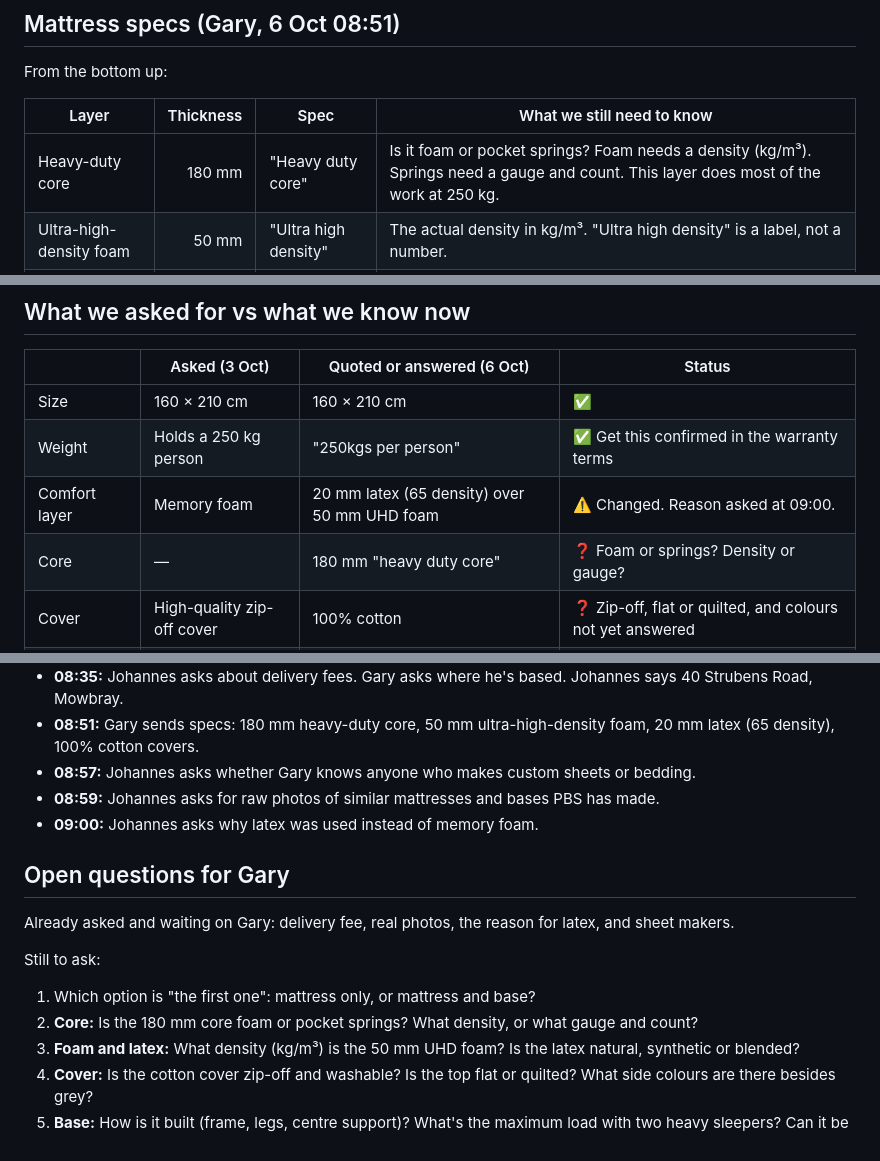
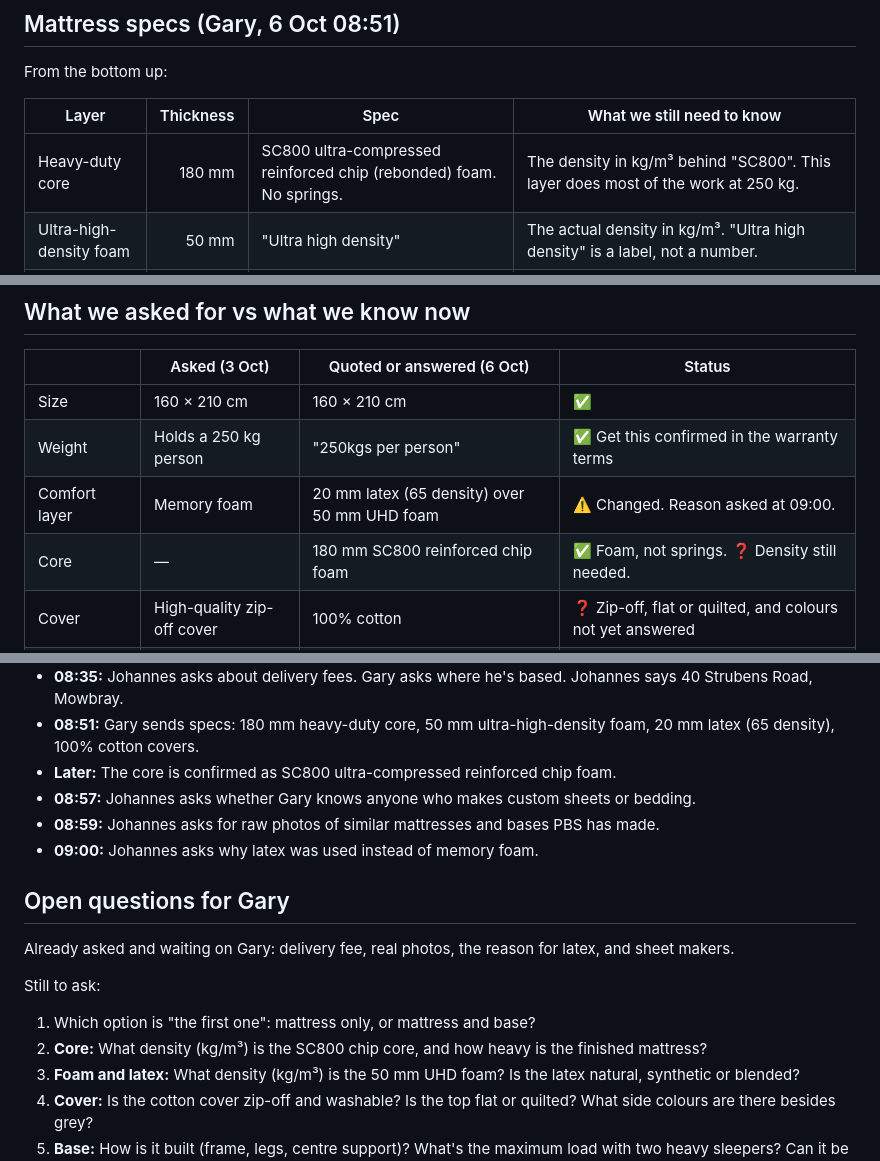
Before and after one commit to getluckyjo/bigjosbeds, a Markdown page: README.md, 3 parts joined by grey strips. Rendered like a GitHub page.

Commit message:
Note SC800 chip foam core in PBS specs
Co-Authored-By: Claude Opus 5.5 <noreply@anthropic.com>
Claude-Session: https://claude.ai/code/session_01PFa8GoAoTQbC8BRtnWoPyP

```diff
--- a/README.md
+++ b/README.md
@@ -23,7 +23,7 @@ From the bottom up:
 
 | Layer | Thickness | Spec | What we still need to know |
 |---|---:|---|---|
-| Heavy-duty core | 180 mm | "Heavy duty core" | Is it foam or pocket springs? Foam needs a density (kg/m³). Springs need a gauge and count. This layer does most of the work at 250 kg. |
+| Heavy-duty core | 180 mm | SC800 ultra-compressed reinforced chip (rebonded) foam. No springs. | The density in kg/m³ behind "SC800". This layer does most of the work at 250 kg. |
 | Ultra-high-density foam | 50 mm | "Ultra high density" | The actual density in kg/m³. "Ultra high density" is a label, not a number. |
 | Latex | 20 mm | 65 density (kg/m³) | Natural, synthetic or blended? |
 | Cover | — | 100% cotton | Is it zip-off? Is the top quilted or flat? What side colours are there? Can it be washed? 100% cotton shrinks. |
@@ -47,7 +48,7 @@ That's about 25 cm of foam and core before the cover and quilting. Measure the f
 | Size | 160 × 210 cm | 160 × 210 cm | ✅ |
 | Weight | Holds a 250 kg person | "250kgs per person" | ✅ Get this confirmed in the warranty terms |
 | Comfort layer | Memory foam | 20 mm latex (65 density) over 50 mm UHD foam | ⚠️ Changed. Reason asked at 09:00. |
-| Core | — | 180 mm "heavy duty core" | ❓ Foam or springs? Density or gauge? |
+| Core | — | 180 mm SC800 reinforced chip foam | ✅ Foam, not springs. ❓ Density still needed. |
 | Cover | High-quality zip-off cover | 100% cotton | ❓ Zip-off, flat or quilted, and colours not yet answered |
 | Base | Solid base | "Custom foam – Custom Base – heavy duty" | ❓ Construction, legs and centre support not specified |
 | Firmness | — | Firm (chosen at 08:05) | ✅ |
@@ -85,6 +86,7 @@ That's about 25 cm of foam and core before the cover and quilting. Measure the f
 - **08:30:** Two voice notes in reply.
 - **08:35:** Johannes asks about delivery fees. Gary asks where he's based. Johannes says 40 Strubens Road, Mowbray.
 - **08:51:** Gary sends specs: 180 mm heavy-duty core, 50 mm ultra-high-density foam, 20 mm latex (65 density), 100% cotton covers.
+- **Later:** The core is confirmed as SC800 ultra-compressed reinforced chip foam.
 - **08:57:** Johannes asks whether Gary knows anyone who makes custom sheets or bedding.
 - **08:59:** Johannes asks for raw photos of similar mattresses and bases PBS has made.
 - **09:00:** Johannes asks why latex was used instead of memory foam.
@@ -95,7 +97,7 @@ Already asked and waiting on Gary: delivery fee, real photos, the reason for lat
 
 Still to ask:
 1. Which option is "the first one": mattress only, or mattress and base?
-2. **Core:** Is the 180 mm core foam or pocket springs? What density, or what gauge and count?
+2. **Core:** What density (kg/m³) is the SC800 chip core, and how heavy is the finished mattress?
 3. **Foam and latex:** What density (kg/m³) is the 50 mm UHD foam? Is the latex natural, synthetic or blended?
 4. **Cover:** Is the cotton cover zip-off and washable? Is the top flat or quilted? What side colours are there besides grey?
 5. **Base:** How is it built (frame, legs, centre support)? What's the maximum load with two heavy sleepers? Can it be made as two halves for doors and stairs?
```
Also changed, not shown: other parts of README.md (+2 -1 lines).
